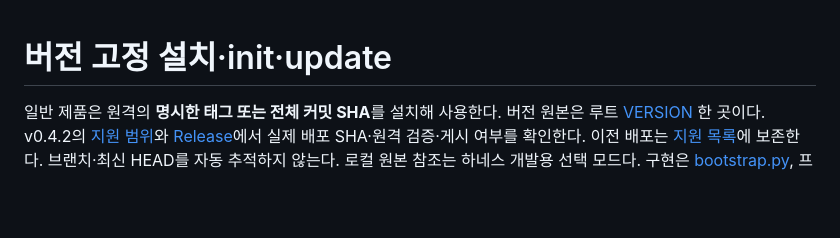
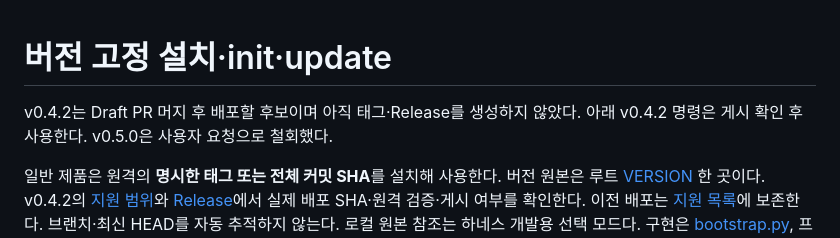
Before and after one commit to wooyj-1217/kmp_agent, a Markdown page: docs/installation.md, the part around the change. Drawn GitHub-style; blank space fills up the shorter version.

Commit message:
docs(install): v0.4.2 게시 전 설치 대기 명시

```diff
--- a/docs/installation.md
+++ b/docs/installation.md
@@ -1,4 +1,6 @@
 # 버전 고정 설치·init·update
+
+v0.4.2는 Draft PR 머지 후 배포할 후보이며 아직 태그·Release를 생성하지 않았다. 아래 v0.4.2 명령은 게시 확인 후 사용한다. v0.5.0은 사용자 요청으로 철회했다.
 
 일반 제품은 원격의 **명시한 태그 또는 전체 커밋 SHA**를 설치해 사용한다. 버전 원본은 루트 [VERSION](../VERSION) 한 곳이다. v0.4.2의 [지원 범위](releases/v0.4.2.md)와 [Release](https://github.com/wooyj-1217/kmp_agent/releases/tag/v0.4.2)에서 실제 배포 SHA·원격 검증·게시 여부를 확인한다. 이전 배포는 [지원 목록](releases/README.md)에 보존한다. 브랜치·최신 HEAD를 자동 추적하지 않는다. 로컬 원본 참조는 하네스 개발용 선택 모드다. 구현은 [bootstrap.py](../bootstrap.py), 프로젝트 명령은 [cli.py](../harness/cli.py)다. Python 3.10 이상·Git·rtk가 필요하다.
 
```
